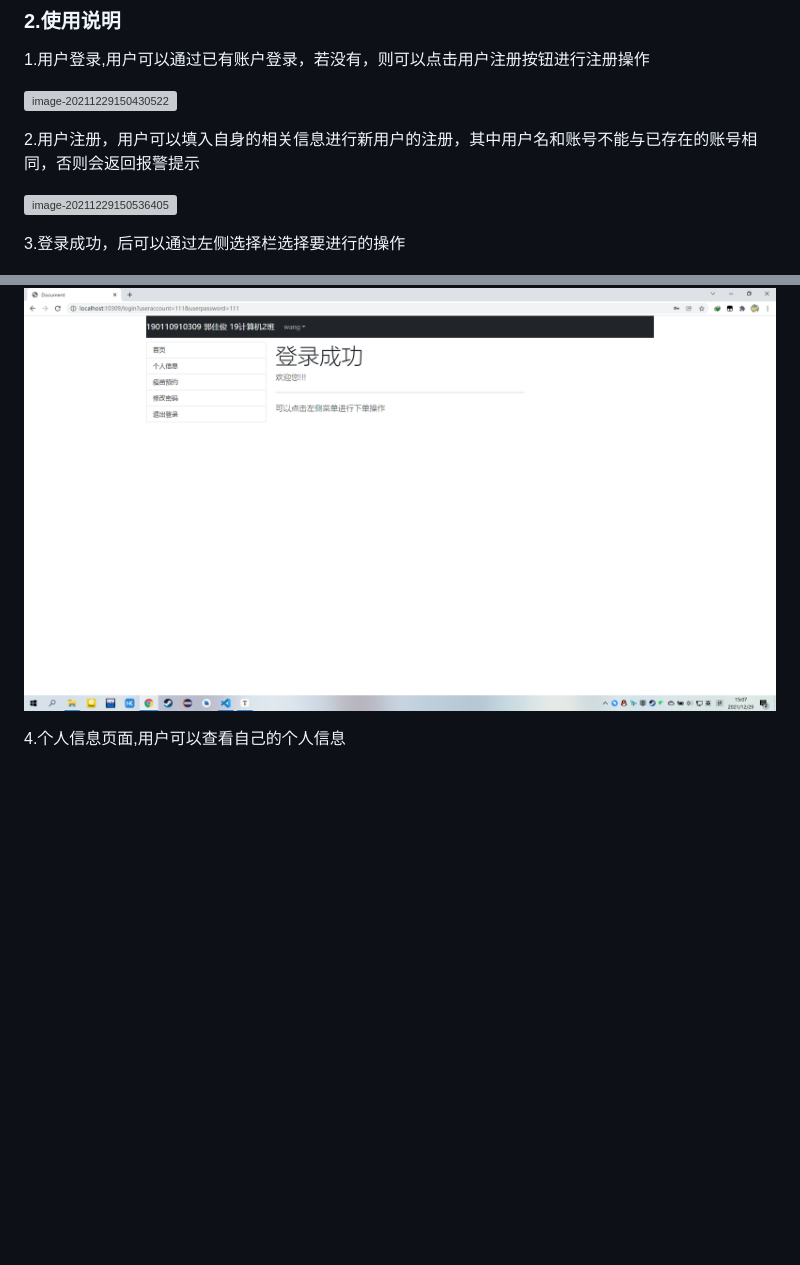
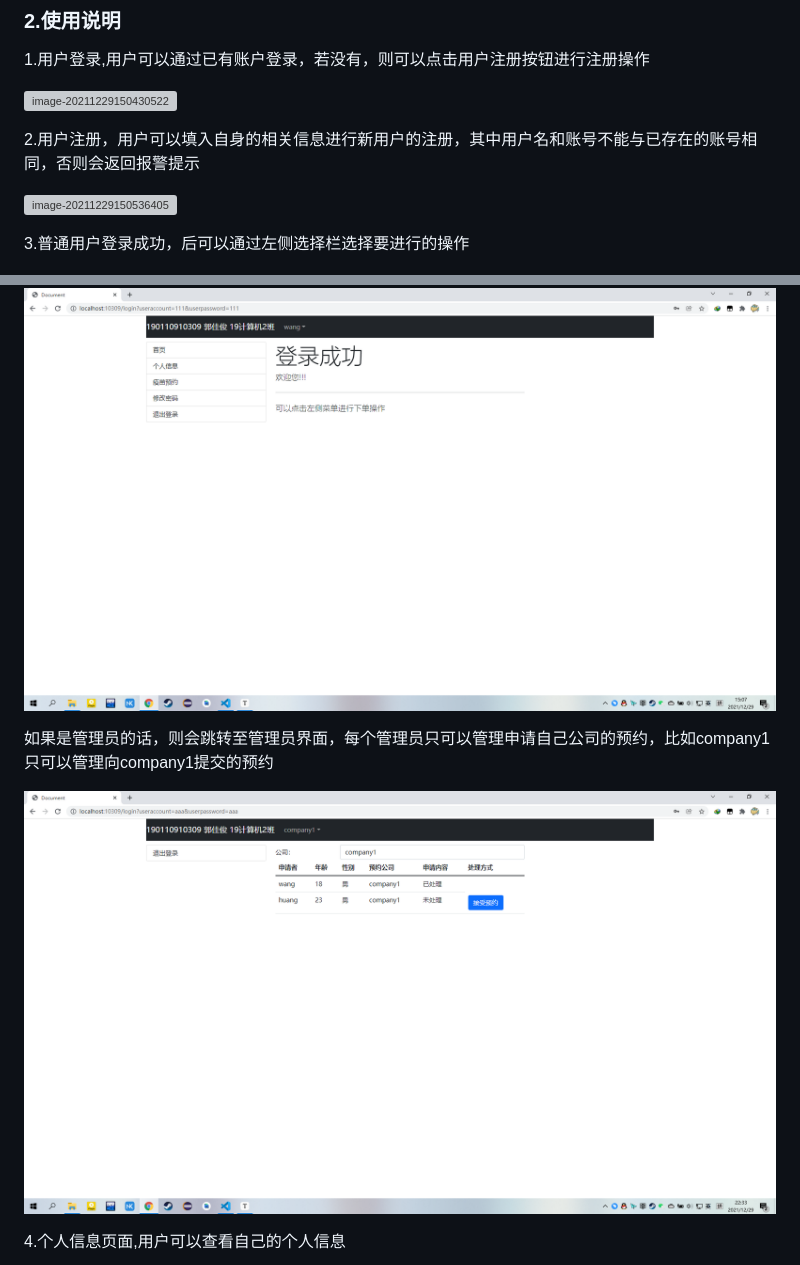
Before and after one commit to won-der/final, a Markdown page: README.md, 2 parts joined by grey strips. Drawn GitHub-style; pictures changed too: photo/image-20211229223410034.png (added); blank space fills up the shorter version; grey boxes are pictures that could not be loaded.

```diff
--- a/README.md
+++ b/README.md
@@ -45,9 +45,13 @@ typora-copy-images-to: photo
 
 ![image-20211229150536405](photo/image-20211229150536405.png)
 
-3.登录成功，后可以通过左侧选择栏选择要进行的操作
+3.普通用户登录成功，后可以通过左侧选择栏选择要进行的操作
 
 ![image-20211229150724465](photo/image-20211229150724465.png)
+
+如果是管理员的话，则会跳转至管理员界面，每个管理员只可以管理申请自己公司的预约，比如company1只可以管理向company1提交的预约
+
+![image-20211229223410034](photo/image-20211229223410034.png)
 
 4.个人信息页面,用户可以查看自己的个人信息
 
```
